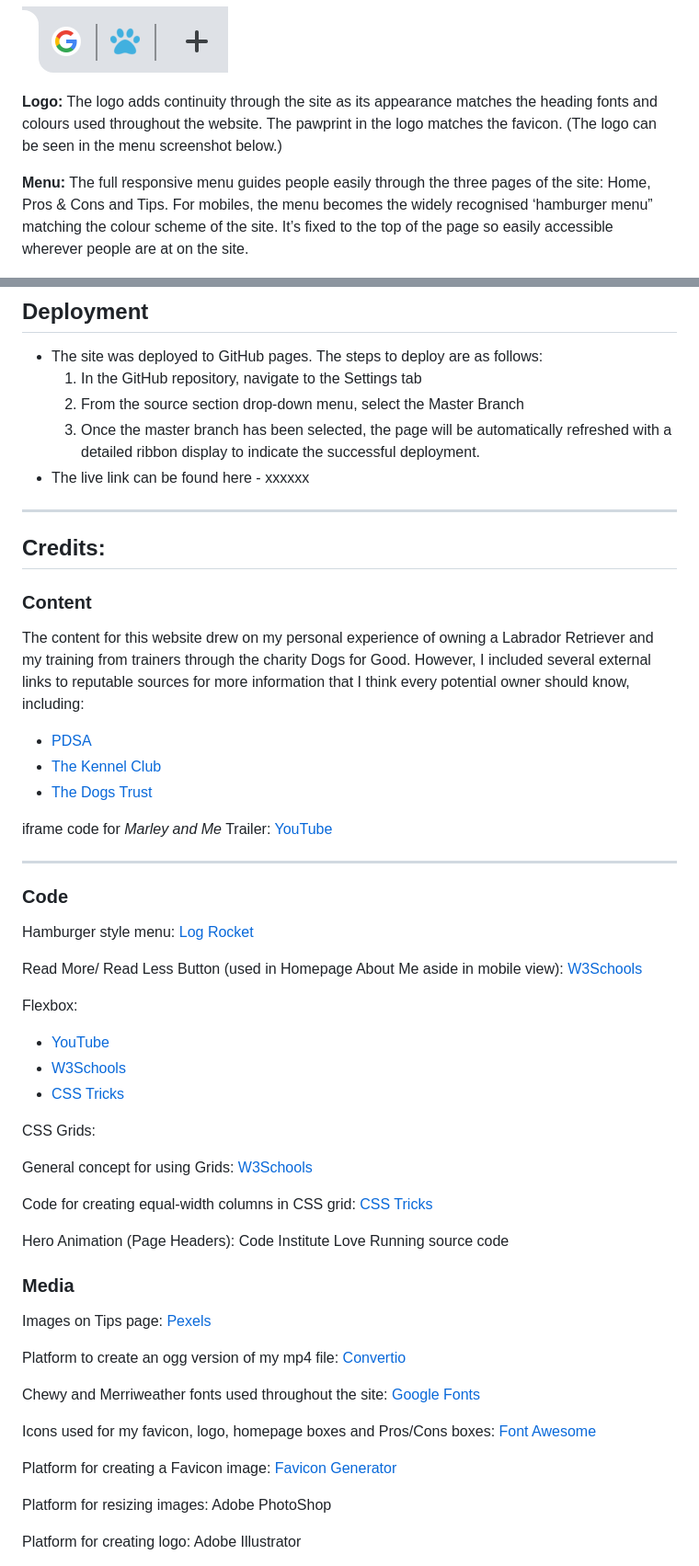
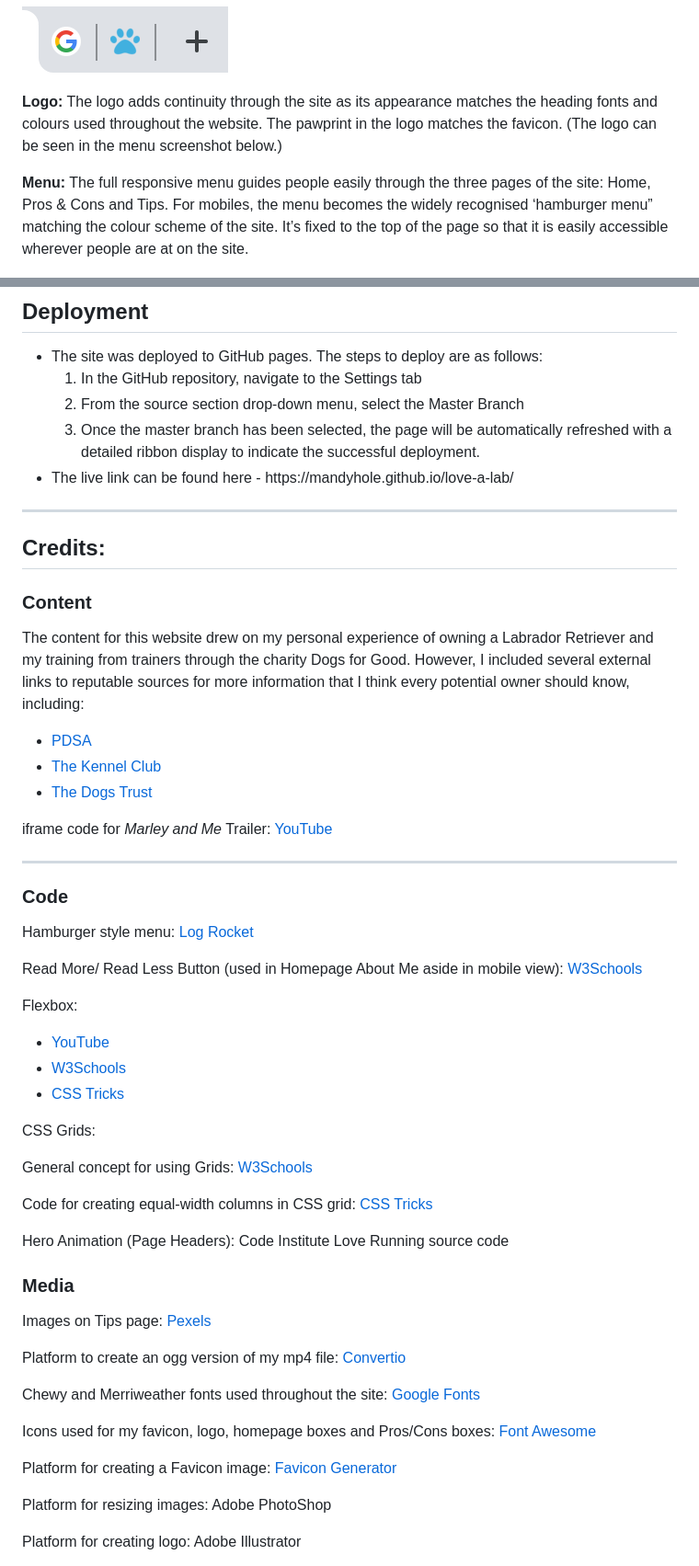
Before and after one commit to MandyHole/love-a-lab, a Markdown page: README.md, 2 parts joined by grey strips. Shown: that part at 92% size. GitHub-like rendering.

```diff
--- a/README.md
+++ b/README.md
@@ -26,7 +26,7 @@ My aim is to have fewer Labradors:
 </p>
 <p><strong>Logo:</strong> The logo adds continuity through the site as its appearance matches the heading fonts and colours used throughout the website. The pawprint in the logo matches the favicon. (The logo can be seen in the menu screenshot below.)
 </p>
-<p><strong>Menu:</strong> The full responsive menu guides people easily through the three pages of the site: Home, Pros & Cons and Tips. For mobiles, the menu becomes the widely recognised ‘hamburger menu” matching the colour scheme of the site. It’s fixed to the top of the page so easily accessible wherever people are at on the site.
+<p><strong>Menu:</strong> The full responsive menu guides people easily through the three pages of the site: Home, Pros & Cons and Tips. For mobiles, the menu becomes the widely recognised ‘hamburger menu” matching the colour scheme of the site. It’s fixed to the top of the page so that it is easily accessible wherever people are at on the site.
 </p>
 <p><img src="assets/images/readme-menu.jpg" alt="menu at 696px, 697px, and expanded hamburger menu"></p>
 <p><strong>Hero Headers:</strong> These are designed to engage the viewer when they first come onto each page with animation, a cute photo of a puppy and a clear indication of the information found on the page. The mobile version has an opacity covering the entire image as the content took up a large proportion of the image.
@@ -97,7 +98,7 @@ When selecting colours, I utilised https://webaim.org/resources/contrastchecker/
 <li>In the GitHub repository, navigate to the Settings tab</li>
 <li>From the source section drop-down menu, select the Master Branch</li>
 <li>Once the master branch has been selected, the page will be automatically refreshed with a detailed ribbon display to indicate the successful deployment.</li></ol></li>
-<li>The live link can be found here - xxxxxx</li>
+<li>The live link can be found here - https://mandyhole.github.io/love-a-lab/</li>
 </ul>
 <hr>
 
```
Also changed, not shown: other parts of README.md (+25 -24 lines), assets/images/readme-tips.jpg (added).
